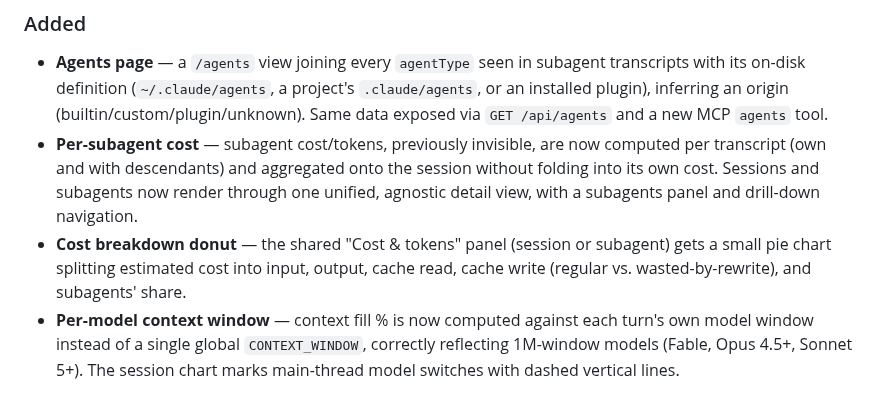
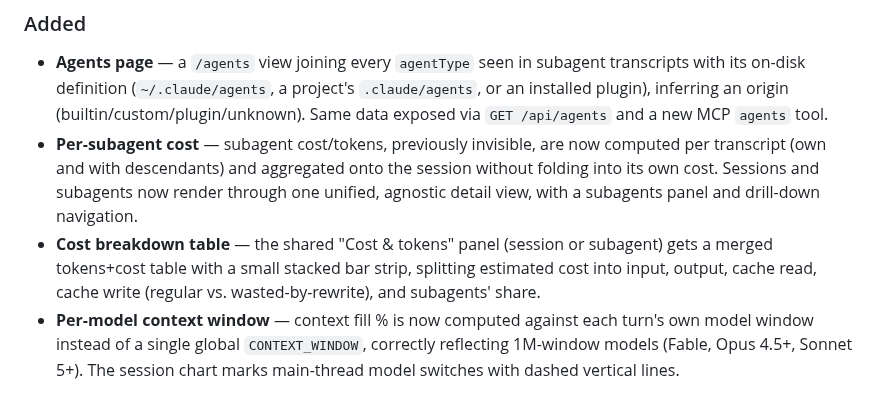
Before and after one commit to Awalgawe/maurice, a Markdown page: CHANGELOG.md, the part around the change. Rendered like a GitHub page.

```diff
--- a/CHANGELOG.md
+++ b/CHANGELOG.md
@@ -8,7 +8,7 @@ All notable changes to this project are documented in this file. Format loosely
 
 - **Agents page** — a `/agents` view joining every `agentType` seen in subagent transcripts with its on-disk definition (`~/.claude/agents`, a project's `.claude/agents`, or an installed plugin), inferring an origin (builtin/custom/plugin/unknown). Same data exposed via `GET /api/agents` and a new MCP `agents` tool.
 - **Per-subagent cost** — subagent cost/tokens, previously invisible, are now computed per transcript (own and with descendants) and aggregated onto the session without folding into its own cost. Sessions and subagents now render through one unified, agnostic detail view, with a subagents panel and drill-down navigation.
-- **Cost breakdown donut** — the shared "Cost & tokens" panel (session or subagent) gets a small pie chart splitting estimated cost into input, output, cache read, cache write (regular vs. wasted-by-rewrite), and subagents' share.
+- **Cost breakdown table** — the shared "Cost & tokens" panel (session or subagent) gets a merged tokens+cost table with a small stacked bar strip, splitting estimated cost into input, output, cache read, cache write (regular vs. wasted-by-rewrite), and subagents' share.
 - **Per-model context window** — context fill % is now computed against each turn's own model window instead of a single global `CONTEXT_WINDOW`, correctly reflecting 1M-window models (Fable, Opus 4.5+, Sonnet 5+). The session chart marks main-thread model switches with dashed vertical lines.
 
 ### Changed
```
Also changed, not shown: README.md (+1 -1 lines), docs/screenshots/session-detail.png.
